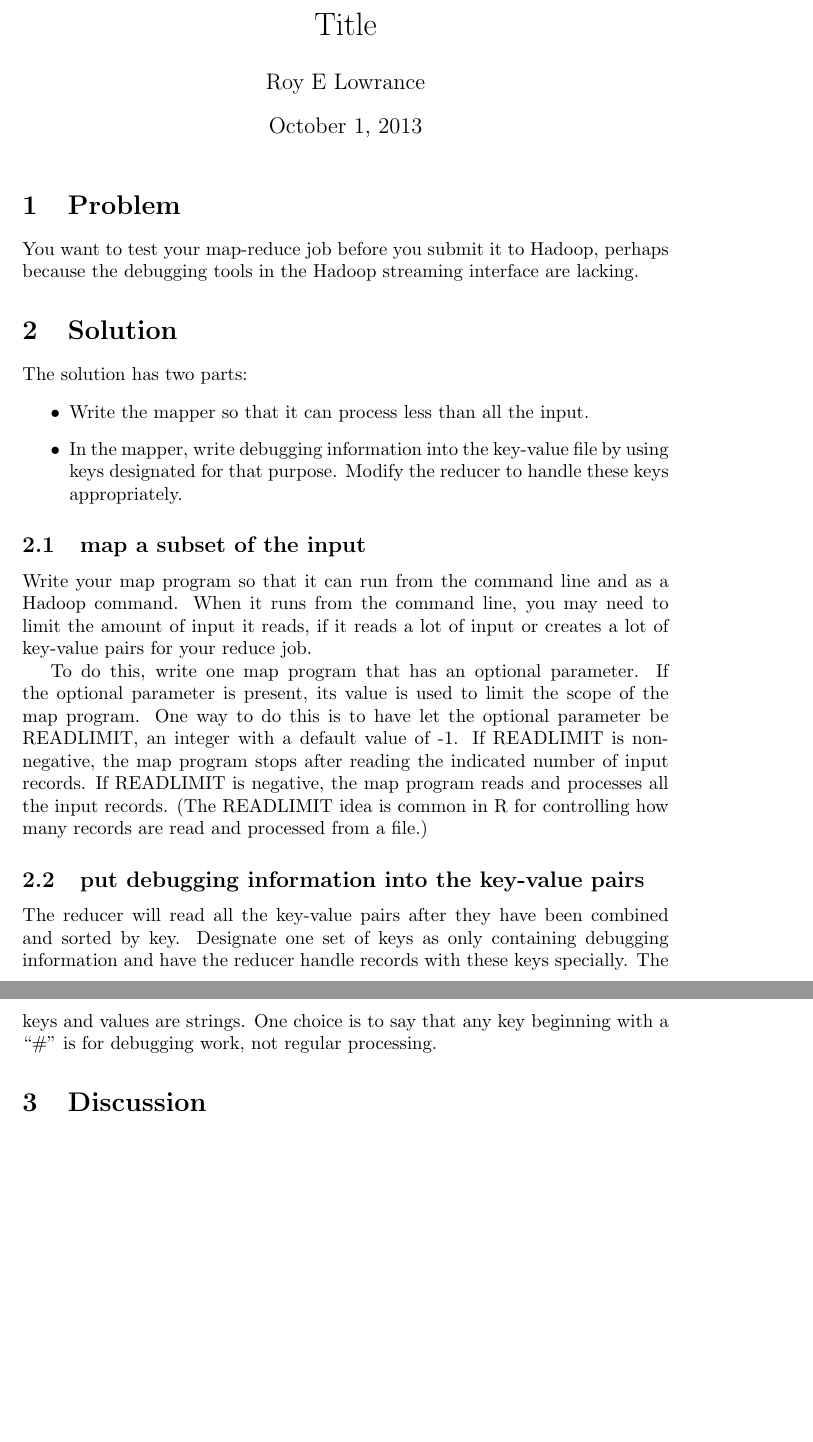
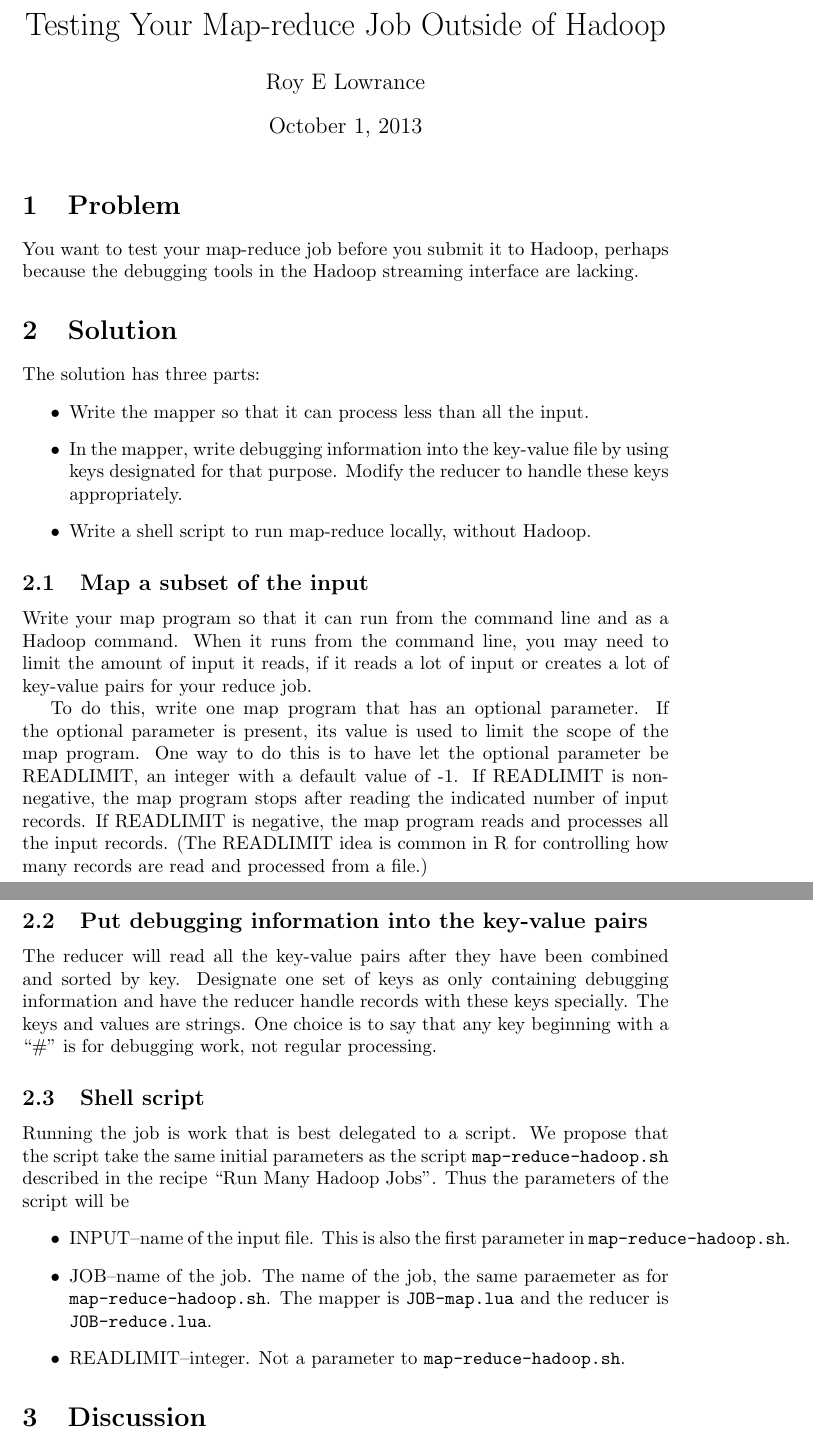
Before and after one commit to rlowrance/torch-cookbook, a LaTeX document (test-hadoop-job.tex): two parts of pages 1 and 2 of 4, joined at a grey line, cut at the place of the change, the shorter picture padded with empty space. Compiled offline with pdfLaTeX.

Commit message:
clean up

```diff
--- a/test-hadoop-job.tex
+++ b/test-hadoop-job.tex
@@ -8,7 +8,7 @@
 \let\code\texttt % in line source code
 
 \begin{document}
-\title{Title}
+\title{Testing Your Map-reduce Job Outside of Hadoop}
 \author{Roy E Lowrance}
 \maketitle
 
@@ -21,15 +21,17 @@ debugging tools in the Hadoop streaming interface are lacking.
 
 \section{Solution}
 
-The solution has two parts:
+The solution has three parts:
 \begin{itemize}
   \item Write the mapper so that it can process less than all the input.
   \item In the mapper, write debugging information into the key-value
     file by using  keys designated for that purpose. Modify the reducer to
     handle these keys appropriately.
+  \item Write a shell script to run map-reduce locally, without
+    Hadoop.
 \end{itemize}
 
-\subsection{map a subset of the input}
+\subsection{Map a subset of the input}
 
 Write your map program so that it can run from the command line and as a
 Hadoop command. When it runs from the command line, you may need to
@@ -46,7 +48,7 @@ program reads and processes all the input records. (The READLIMIT idea
 is common in R for controlling how many records are read and processed
 from a file.)
 
-\subsection{put debugging information into the key-value pairs}
+\subsection{Put debugging information into the key-value pairs}
 
 The reducer will read all the key-value pairs after they have been
 combined and sorted by key. Designate one set of keys as only containing
@@ -54,6 +56,22 @@ debugging information and have the reducer handle records with these
 keys specially. The keys and values are strings. One choice is to say
 that any key beginning with a ``\#'' is for debugging work, not regular
 processing.
+
+\subsection{Shell script}
+
+Running the job is work that is best delegated to a script. We propose
+that the script take the same initial parameters as the script
+\code{map-reduce-hadoop.sh} described in the recipe ``Run Many Hadoop
+Jobs''. Thus the parameters of the script will be
+\begin{itemize}
+  \item INPUT--name of the input file. This is also the first parameter
+    in \code{map-reduce-hadoop.sh}.
+  \item JOB--name of the job. The name of the job, the same paraemeter
+    as for \code{map-reduce-hadoop.sh}. The mapper is \code{JOB-map.lua}
+    and the reducer is \code{JOB-reduce.lua}.
+  \item READLIMIT--integer. Not a parameter to
+    \code{map-reduce-hadoop.sh}.
+\end{itemize}
 
 
 \section{Discussion}
```
Also changed, not shown: test-hadoop-job.tex (17 more changed lines).
